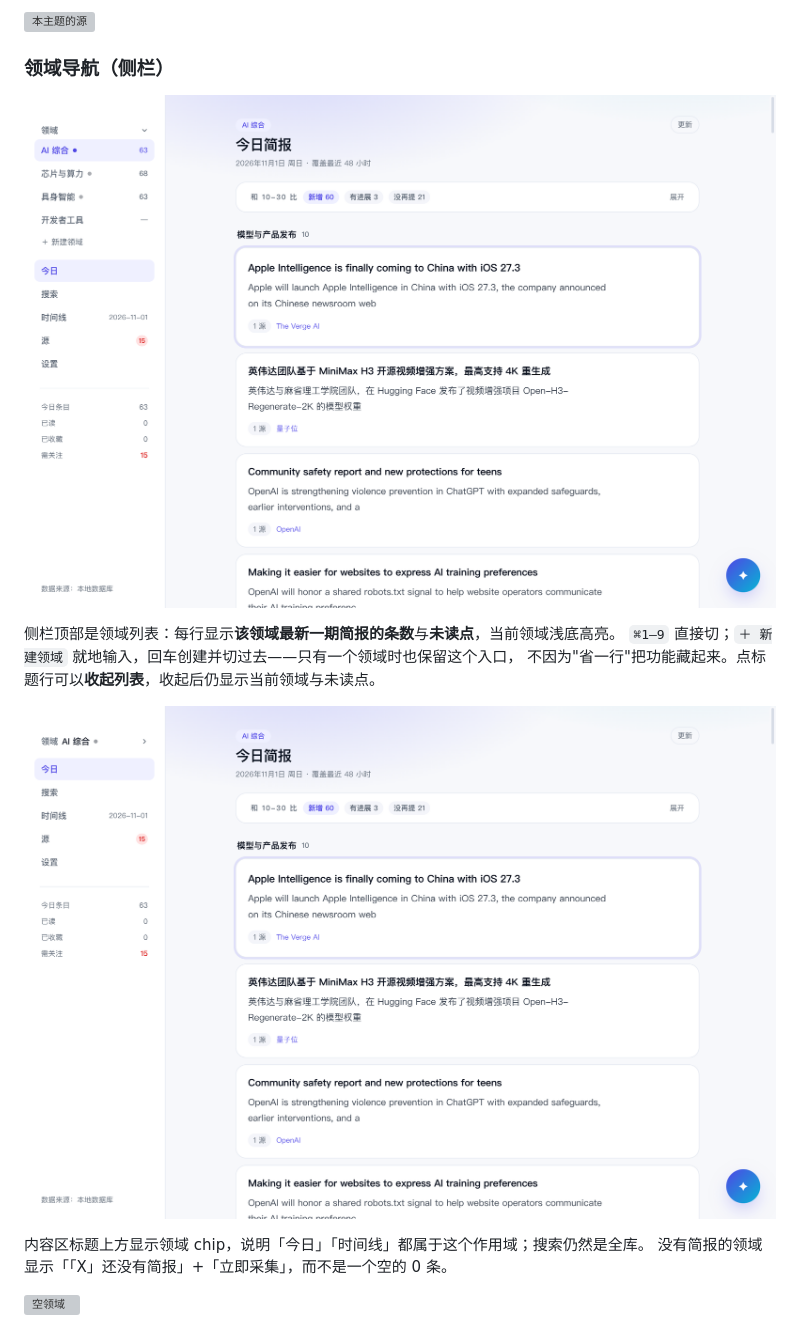
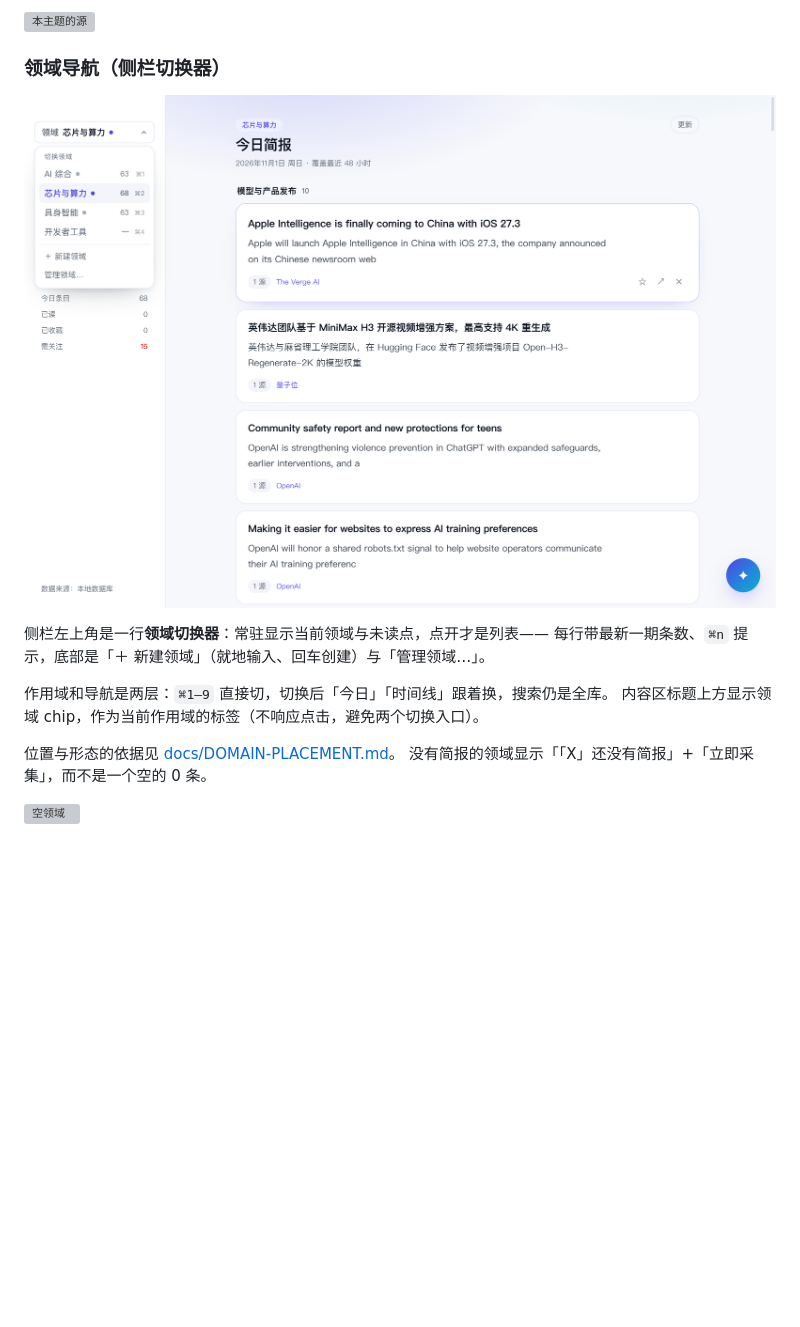
Before and after one commit to husleng24/meerkat, a Markdown page: README.md, the part around the change. Rendered like a GitHub page; pictures changed too: docs/assets/ui-domain-switcher.png (added), docs/assets/ui-topics-collapsed.png (deleted), docs/assets/ui-topics-nav.png; blank space fills up the shorter version; grey boxes are pictures that could not be loaded.

```diff
--- a/README.md
+++ b/README.md
@@ -642,17 +642,17 @@ TODO 里挂了很久的一条：「今天有什么」已经有了，「和昨天
 
 ![本主题的源](docs/assets/ui-topic-sources.png)
 
-### 领域导航（侧栏）
+### 领域导航（侧栏切换器）
 
-![领域导航](docs/assets/ui-topics-nav.png)
+![领域切换器](docs/assets/ui-domain-switcher.png)
 
-侧栏顶部是领域列表：每行显示**该领域最新一期简报的条数**与**未读点**，当前领域浅底高亮。
-`⌘1–9` 直接切；`＋ 新建领域` 就地输入，回车创建并切过去——只有一个领域时也保留这个入口，
-不因为"省一行"把功能藏起来。点标题行可以**收起列表**，收起后仍显示当前领域与未读点。
+侧栏左上角是一行**领域切换器**：常驻显示当前领域与未读点，点开才是列表——
+每行带最新一期条数、`⌘n` 提示，底部是「＋ 新建领域」（就地输入、回车创建）与「管理领域…」。
 
-![领域收起](docs/assets/ui-topics-collapsed.png)
+作用域和导航是两层：`⌘1–9` 直接切，切换后「今日」「时间线」跟着换，搜索仍是全库。
+内容区标题上方显示领域 chip，作为当前作用域的标签（不响应点击，避免两个切换入口）。
 
-内容区标题上方显示领域 chip，说明「今日」「时间线」都属于这个作用域；搜索仍然是全库。
+位置与形态的依据见 [docs/DOMAIN-PLACEMENT.md](docs/DOMAIN-PLACEMENT.md)。
 没有简报的领域显示「「X」还没有简报」+「立即采集」，而不是一个空的 0 条。
 
 ![空领域](docs/assets/ui-topic-empty.png)
```
Also changed, not shown: docs/DOMAIN-PLACEMENT.md (+17 -1 lines), docs/TOPIC-NAV.md (+2 -2 lines), 2 other files.
